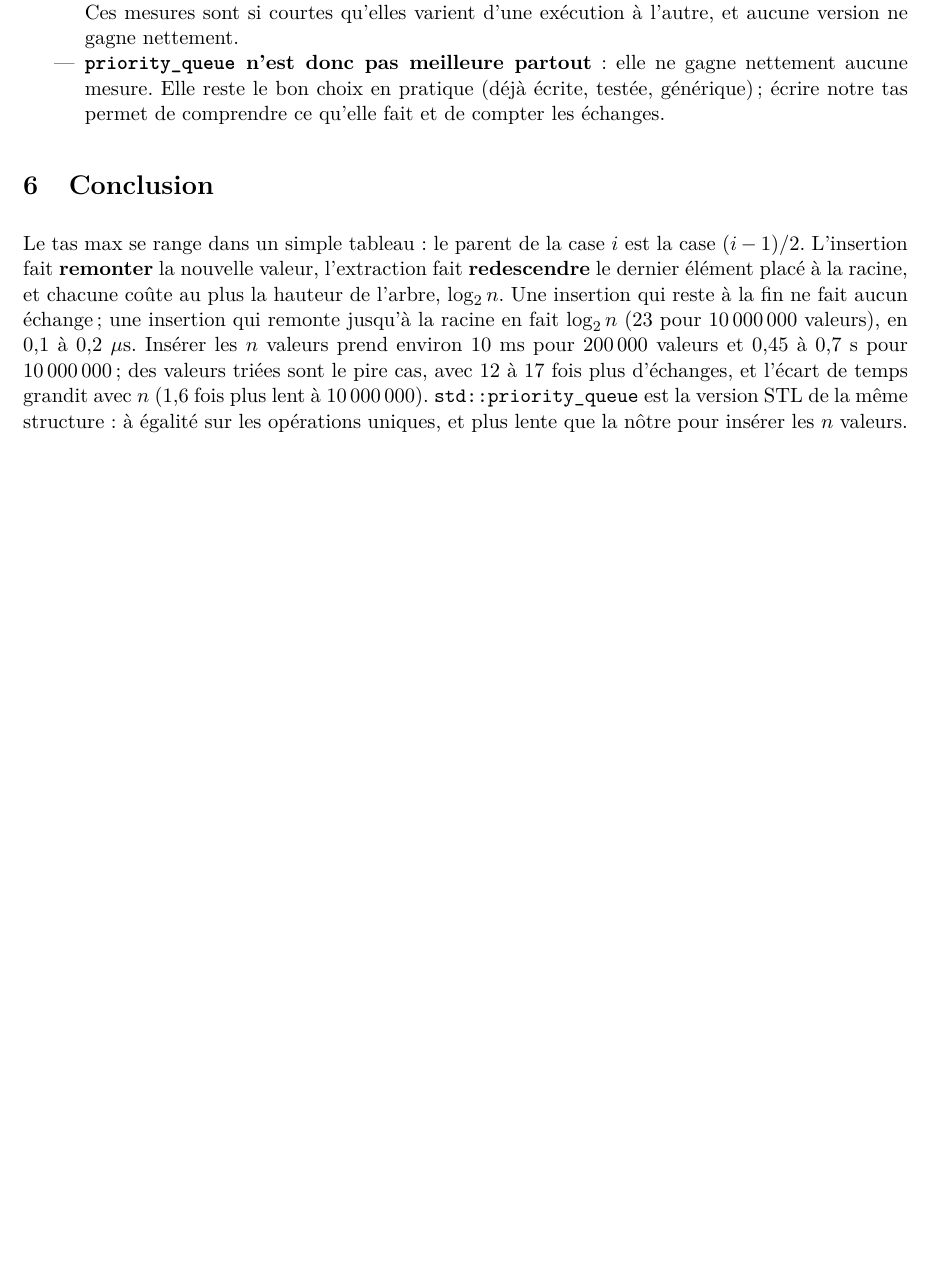
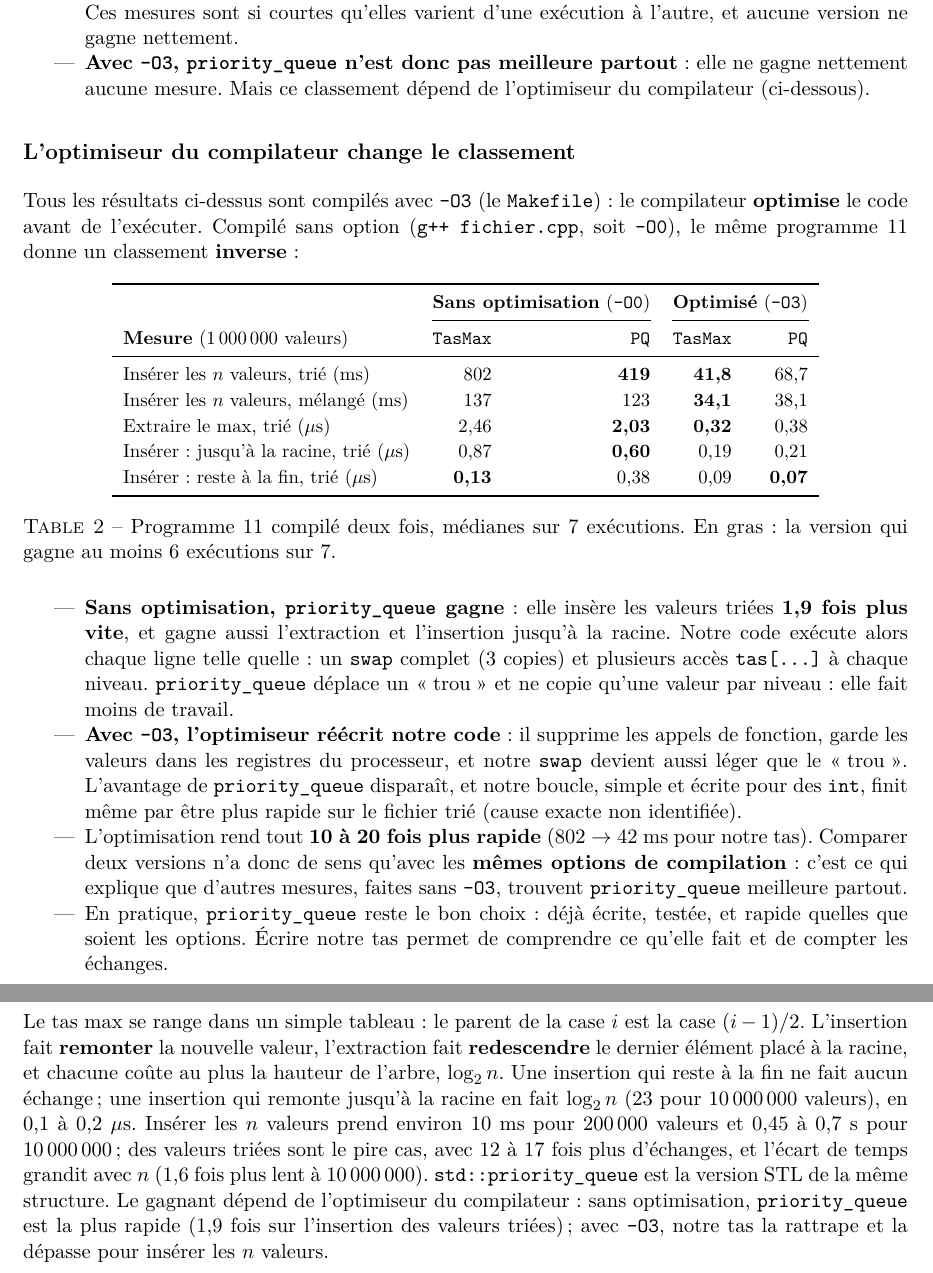
Before and after one commit to zakariae-bakkari/cpp_ilisi2, a LaTeX document (iterators/documents/rapport_tas_max/rapport_tas_max.tex): part of page 5 of 5 before the commit and two parts of pages 5 and 6 of 6 after it, the two joined at a grey line, cut so that both start at the same text, the shorter picture padded with empty space. Compiled offline with pdfLaTeX.

Commit message:
Rapport tas max : effet de l'optimiseur du compilateur (-O0 / -O3)

```diff
--- a/iterators/documents/rapport_tas_max/rapport_tas_max.tex
+++ b/iterators/documents/rapport_tas_max/rapport_tas_max.tex
@@ -545,10 +545,57 @@ qui gagne au moins 11 exécutions sur 15 ; sans gras : égalité.}
         racine en fait $\log_2 n$ (17 à 23), et une extraction 16 à 22. Multiplier $n$ par 50
         n'ajoute que 6 échanges : c'est le $O(\log n)$. Ces mesures sont si courtes qu'elles
         varient d'une exécution à l'autre, et aucune version ne gagne nettement.
-  \item \textbf{\texttt{priority\_queue} n'est donc pas meilleure partout} : elle ne gagne
-        nettement aucune mesure. Elle reste le bon choix en pratique (déjà écrite, testée,
-        générique) ; écrire notre tas permet de comprendre ce qu'elle fait et de compter les
-        échanges.
+  \item \textbf{Avec \texttt{-O3}, \texttt{priority\_queue} n'est donc pas meilleure
+        partout} : elle ne gagne nettement aucune mesure. Mais ce classement dépend de
+        l'optimiseur du compilateur (ci-dessous).
+\end{itemize}
+
+\subsection*{L'optimiseur du compilateur change le classement}
+
+Tous les résultats ci-dessus sont compilés avec \texttt{-O3} (le \texttt{Makefile}) : le
+compilateur \textbf{optimise} le code avant de l'exécuter. Compilé sans option
+(\texttt{g++ fichier.cpp}, soit \texttt{-O0}), le même programme 11 donne un classement
+\textbf{inverse} :
+
+\begin{table}[H]
+\centering
+\small
+\begin{tabular}{l rr rr}
+\toprule
+& \multicolumn{2}{c}{\textbf{Sans optimisation} (\texttt{-O0})} & \multicolumn{2}{c}{\textbf{Optimisé} (\texttt{-O3})} \\
+\cmidrule(lr){2-3}\cmidrule(lr){4-5}
+\textbf{Mesure} (1\,000\,000 valeurs) & \texttt{TasMax} & \texttt{PQ} & \texttt{TasMax} & \texttt{PQ} \\
+\midrule
+Insérer les $n$ valeurs, trié (ms)        & 802          & \textbf{419}  & \textbf{41,8} & 68,7 \\
+Insérer les $n$ valeurs, mélangé (ms)     & 137          & 123           & \textbf{34,1} & 38,1 \\
+Extraire le max, trié ($\mu$s)            & 2,46         & \textbf{2,03} & \textbf{0,32} & 0,38 \\
+Insérer : jusqu'à la racine, trié ($\mu$s)& 0,87         & \textbf{0,60} & 0,19          & 0,21 \\
+Insérer : reste à la fin, trié ($\mu$s)   & \textbf{0,13}& 0,38          & 0,09          & \textbf{0,07} \\
+\bottomrule
+\end{tabular}
+\caption{Programme 11 compilé deux fois, médianes sur 7 exécutions. En gras : la version qui
+gagne au moins 6 exécutions sur 7.}
+\end{table}
+
+\begin{itemize}
+  \item \textbf{Sans optimisation, \texttt{priority\_queue} gagne} : elle insère les valeurs
+        triées \textbf{1,9 fois plus vite}, et gagne aussi l'extraction et l'insertion
+        jusqu'à la racine. Notre code exécute alors chaque ligne telle quelle : un
+        \texttt{swap} complet (3 copies) et plusieurs accès \texttt{tas[...]} à chaque niveau.
+        \texttt{priority\_queue} déplace un \og trou \fg{} et ne copie qu'une valeur par
+        niveau : elle fait moins de travail.
+  \item \textbf{Avec \texttt{-O3}, l'optimiseur réécrit notre code} : il supprime les appels de
+        fonction, garde les valeurs dans les registres du processeur, et notre \texttt{swap}
+        devient aussi léger que le \og trou \fg{}. L'avantage de \texttt{priority\_queue}
+        disparaît, et notre boucle, simple et écrite pour des \texttt{int}, finit même par
+        être plus rapide sur le fichier trié (cause exacte non identifiée).
+  \item L'optimisation rend tout \textbf{10 à 20 fois plus rapide} (802 $\to$ 42~ms pour notre
+        tas). Comparer deux versions n'a donc de sens qu'avec les \textbf{mêmes options de
+        compilation} : c'est ce qui explique que d'autres mesures, faites sans
+        \texttt{-O3}, trouvent \texttt{priority\_queue} meilleure partout.
+  \item En pratique, \texttt{priority\_queue} reste le bon choix : déjà écrite, testée, et
+        rapide quelles que soient les options. Écrire notre tas permet de comprendre ce
+        qu'elle fait et de compter les échanges.
 \end{itemize}
 
 % ==============================================================================
@@ -563,7 +610,9 @@ une insertion qui remonte jusqu'à la racine en fait $\log_2 n$ (23 pour 10\,000
 valeurs), en 0,1 à 0,2~$\mu$s. Insérer les $n$ valeurs prend environ 10~ms pour 200\,000 valeurs
 et 0,45 à 0,7~s pour 10\,000\,000 ; des valeurs triées sont le pire cas, avec 12 à 17 fois plus
 d'échanges, et l'écart de temps grandit avec $n$ (1,6 fois plus lent à 10\,000\,000).
-\texttt{std::priority\_queue} est la version STL de la même structure : à égalité sur les
-opérations uniques, et plus lente que la nôtre pour insérer les $n$ valeurs.
+\texttt{std::priority\_queue} est la version STL de la même structure. Le gagnant dépend de
+l'optimiseur du compilateur : sans optimisation, \texttt{priority\_queue} est la plus rapide
+(1,9 fois sur l'insertion des valeurs triées) ; avec \texttt{-O3}, notre tas la rattrape et la
+dépasse pour insérer les $n$ valeurs.
 
 \end{document}
```
